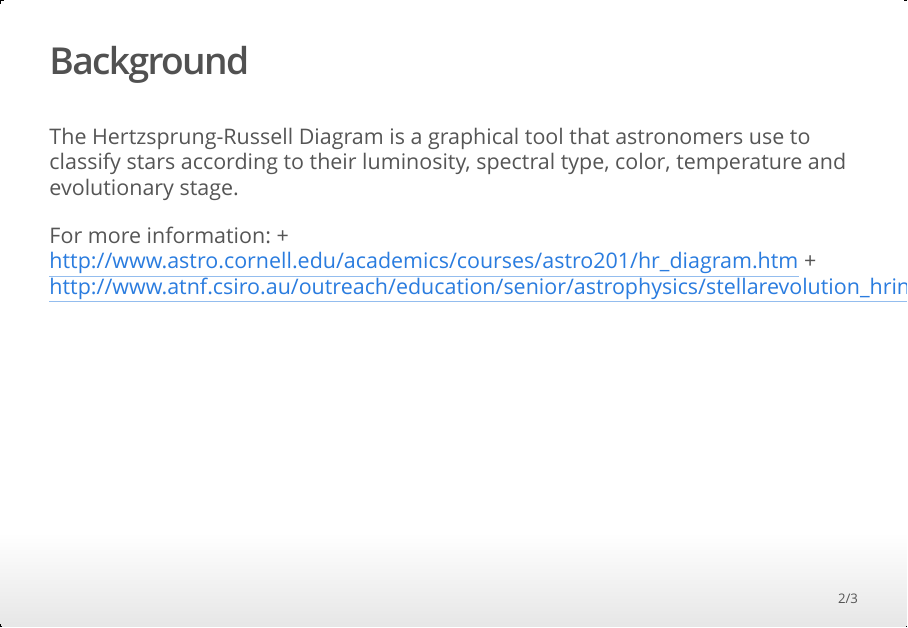
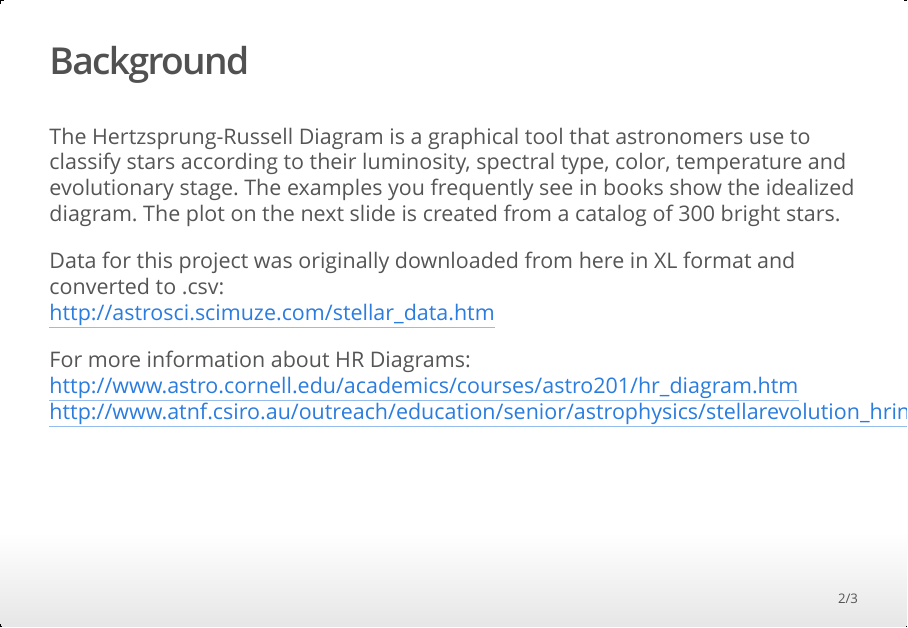
Before and after one commit to wayneheller/developingdataproducts, an R Markdown document (HR.Rmd): page 2 of 3. The pictures show the output file HR.html that the author committed with the source, opened offline.

Commit message:
Additional info added to background slide

```diff
--- a/HR.Rmd
+++ b/HR.Rmd
@@ -12,11 +12,14 @@ knitr::opts_chunk$set(echo = FALSE)
 
 ## Background
 
-The Hertzsprung-Russell Diagram is a graphical tool that astronomers use to classify stars according to their luminosity, spectral type, color, temperature and evolutionary stage.
+The Hertzsprung-Russell Diagram is a graphical tool that astronomers use to classify stars according to their luminosity, spectral type, color, temperature and evolutionary stage.  The examples you frequently see in books show the idealized diagram.  The plot on the next slide is created from a catalog of 300 bright stars.
 
-For more information:
-+ http://www.astro.cornell.edu/academics/courses/astro201/hr_diagram.htm
-+ http://www.atnf.csiro.au/outreach/education/senior/astrophysics/stellarevolution_hrintro.html
+Data for this project was originally downloaded from here in XL format and converted to .csv:
+ http://astrosci.scimuze.com/stellar_data.htm
+
+For more information about HR Diagrams:
+ http://www.astro.cornell.edu/academics/courses/astro201/hr_diagram.htm
+ http://www.atnf.csiro.au/outreach/education/senior/astrophysics/stellarevolution_hrintro.html
 
 
 ***
```
Also changed, not shown: HR.html.
